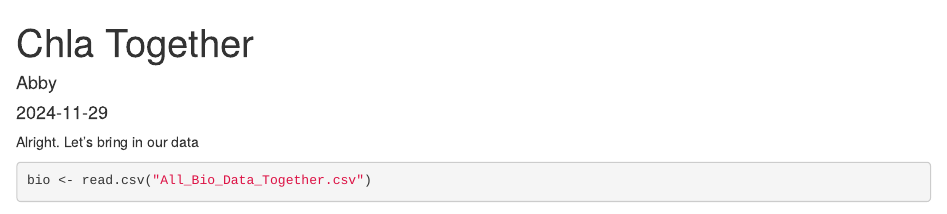
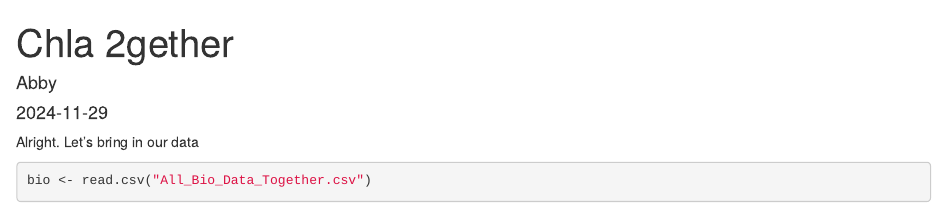
Before and after one commit to CROH-Lab/Physiological-Thresholds, an R Markdown document (ChlaTogether.Rmd): the page in a window 1100 px wide, from its top. Rendered offline with R 4.5, knitr and Pandoc, with nearby package versions; some code elsewhere in the file could not run offline.

Commit message:
Update ChlaTogether.Rmd title

```diff
--- a/ChlaTogether.Rmd
+++ b/ChlaTogether.Rmd
@@ -1,5 +1,5 @@
 ---
-title: "Chla Together"
+title: "Chla 2gether"
 author: "Abby"
 date: "2024-11-29"
 output: html_document
```
